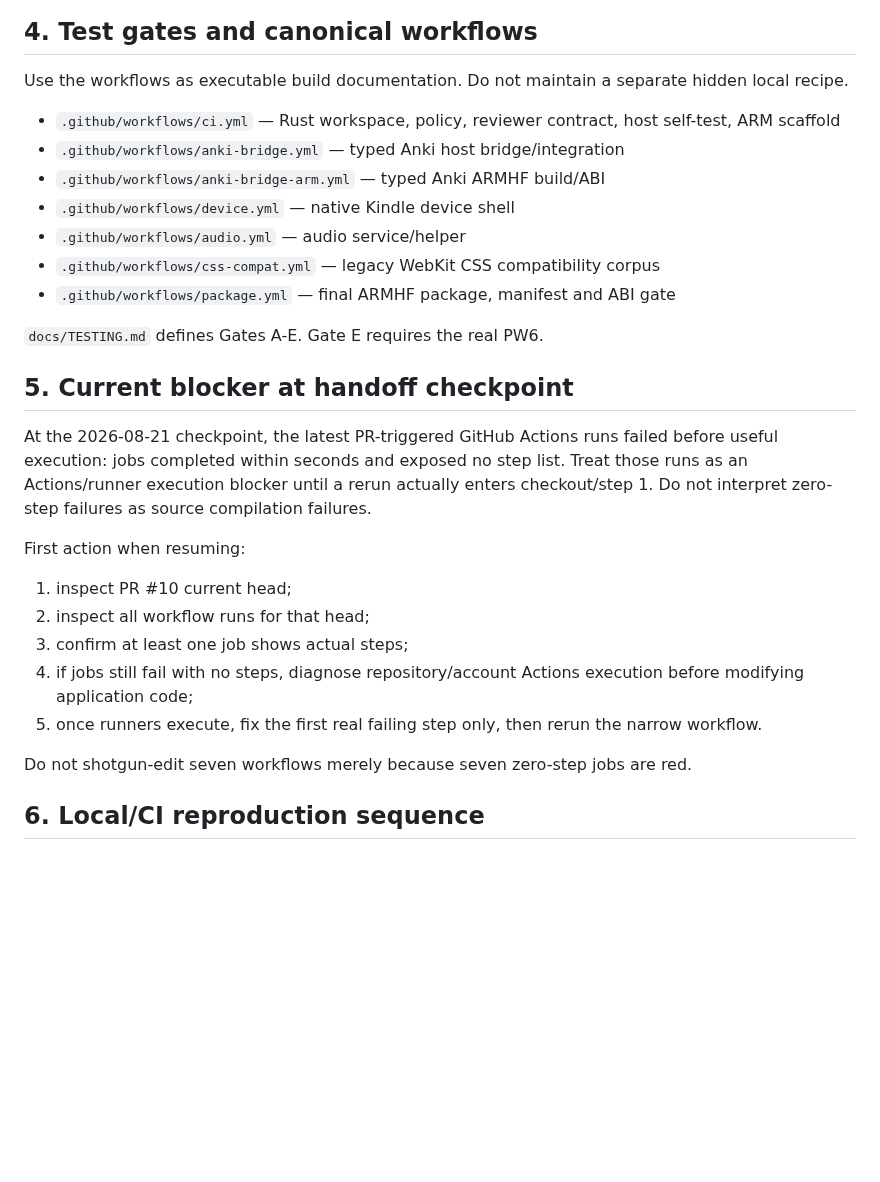
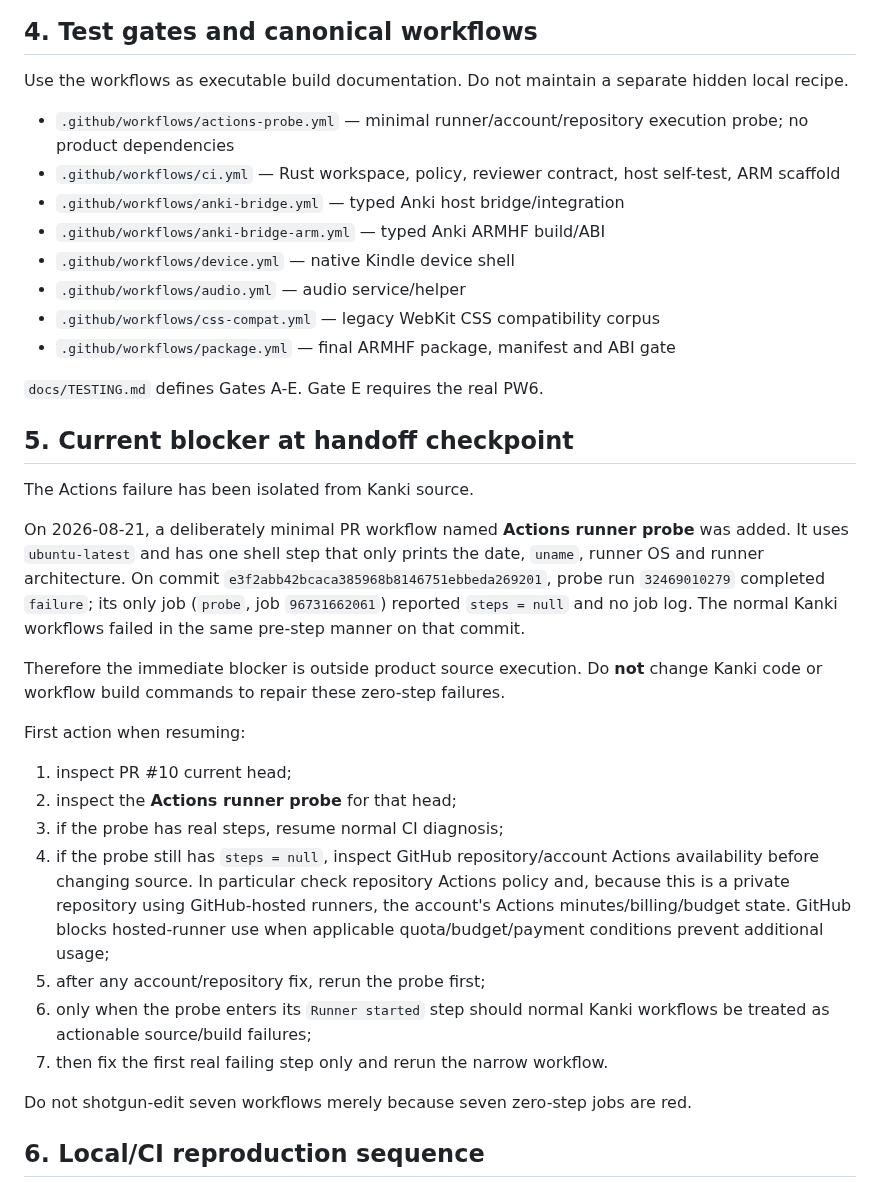
Before and after one commit to melspixel/Kanki, a Markdown page: docs/RESUME.md, the part around the change. Rendered like a GitHub page; blank space fills up the shorter version.

Commit message:
Record isolated Actions runner blocker in handoff guide

```diff
--- a/docs/RESUME.md
+++ b/docs/RESUME.md
@@ -84,6 +84,7 @@ If a proposed fix violates any invariant above, stop and redesign it.
 
 Use the workflows as executable build documentation. Do not maintain a separate hidden local recipe.
 
+- `.github/workflows/actions-probe.yml` — minimal runner/account/repository execution probe; no product dependencies
 - `.github/workflows/ci.yml` — Rust workspace, policy, reviewer contract, host self-test, ARM scaffold
 - `.github/workflows/anki-bridge.yml` — typed Anki host bridge/integration
 - `.github/workflows/anki-bridge-arm.yml` — typed Anki ARMHF build/ABI
@@ -96,15 +97,21 @@ Use the workflows as executable build documentation. Do not maintain a separate
 
 ## 5. Current blocker at handoff checkpoint
 
-At the 2026-08-21 checkpoint, the latest PR-triggered GitHub Actions runs failed before useful execution: jobs completed within seconds and exposed no step list. Treat those runs as an Actions/runner execution blocker until a rerun actually enters checkout/step 1. Do not interpret zero-step failures as source compilation failures.
+The Actions failure has been isolated from Kanki source.
+
+On 2026-08-21, a deliberately minimal PR workflow named **Actions runner probe** was added. It uses `ubuntu-latest` and has one shell step that only prints the date, `uname`, runner OS and runner architecture. On commit `e3f2abb42bcaca385968b8146751ebbeda269201`, probe run `32469010279` completed `failure`; its only job (`probe`, job `96731662061`) reported `steps = null` and no job log. The normal Kanki workflows failed in the same pre-step manner on that commit.
+
+Therefore the immediate blocker is outside product source execution. Do **not** change Kanki code or workflow build commands to repair these zero-step failures.
 
 First action when resuming:
 
 1. inspect PR #10 current head;
-2. inspect all workflow runs for that head;
-3. confirm at least one job shows actual steps;
-4. if jobs still fail with no steps, diagnose repository/account Actions execution before modifying application code;
-5. once runners execute, fix the first real failing step only, then rerun the narrow workflow.
+2. inspect the **Actions runner probe** for that head;
+3. if the probe has real steps, resume normal CI diagnosis;
+4. if the probe still has `steps = null`, inspect GitHub repository/account Actions availability before changing source. In particular check repository Actions policy and, because this is a private repository using GitHub-hosted runners, the account's Actions minutes/billing/budget state. GitHub blocks hosted-runner use when applicable quota/budget/payment conditions prevent additional usage;
+5. after any account/repository fix, rerun the probe first;
+6. only when the probe enters its `Runner started` step should normal Kanki workflows be treated as actionable source/build failures;
+7. then fix the first real failing step only and rerun the narrow workflow.
 
 Do not shotgun-edit seven workflows merely because seven zero-step jobs are red.
 
```
